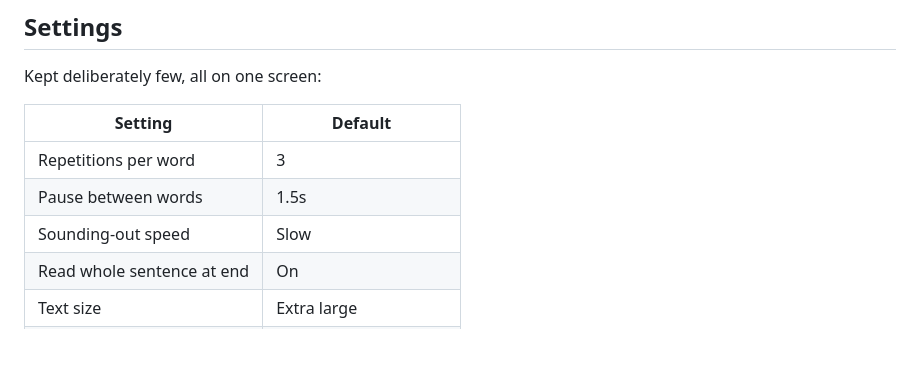
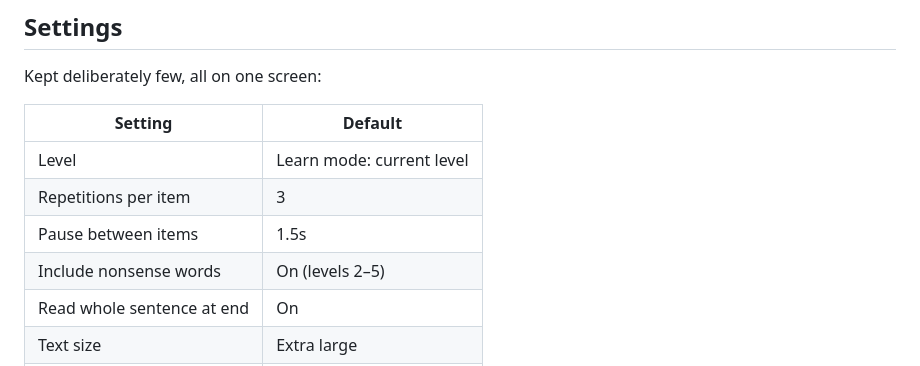
Before and after one commit to nwcnwc/sound-it-out, a Markdown page: README.md, the part around one of its changes. Rendered like a GitHub page; blank space fills up the shorter version.

```diff
--- a/README.md
+++ b/README.md
@@ -104,9 +161,10 @@ Kept deliberately few, all on one screen:
 
 | Setting | Default |
 |---|---|
-| Repetitions per word | 3 |
-| Pause between words | 1.5s |
-| Sounding-out speed | Slow |
+| Level | Learn mode: current level |
+| Repetitions per item | 3 |
+| Pause between items | 1.5s |
+| Include nonsense words | On (levels 2–5) |
 | Read whole sentence at end | On |
 | Text size | Extra large |
 | Colour theme | High contrast |
```
Also changed, not shown: other parts of README.md (+118 -61 lines).
